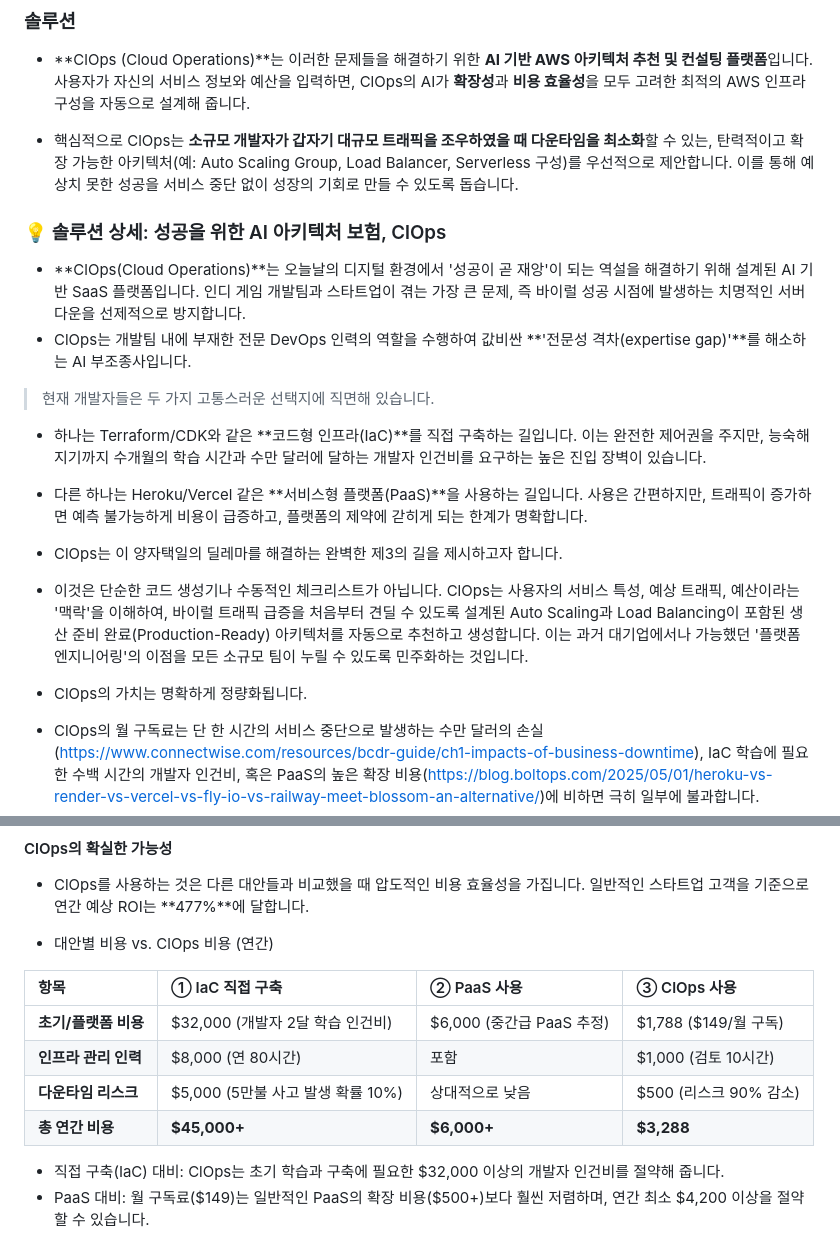
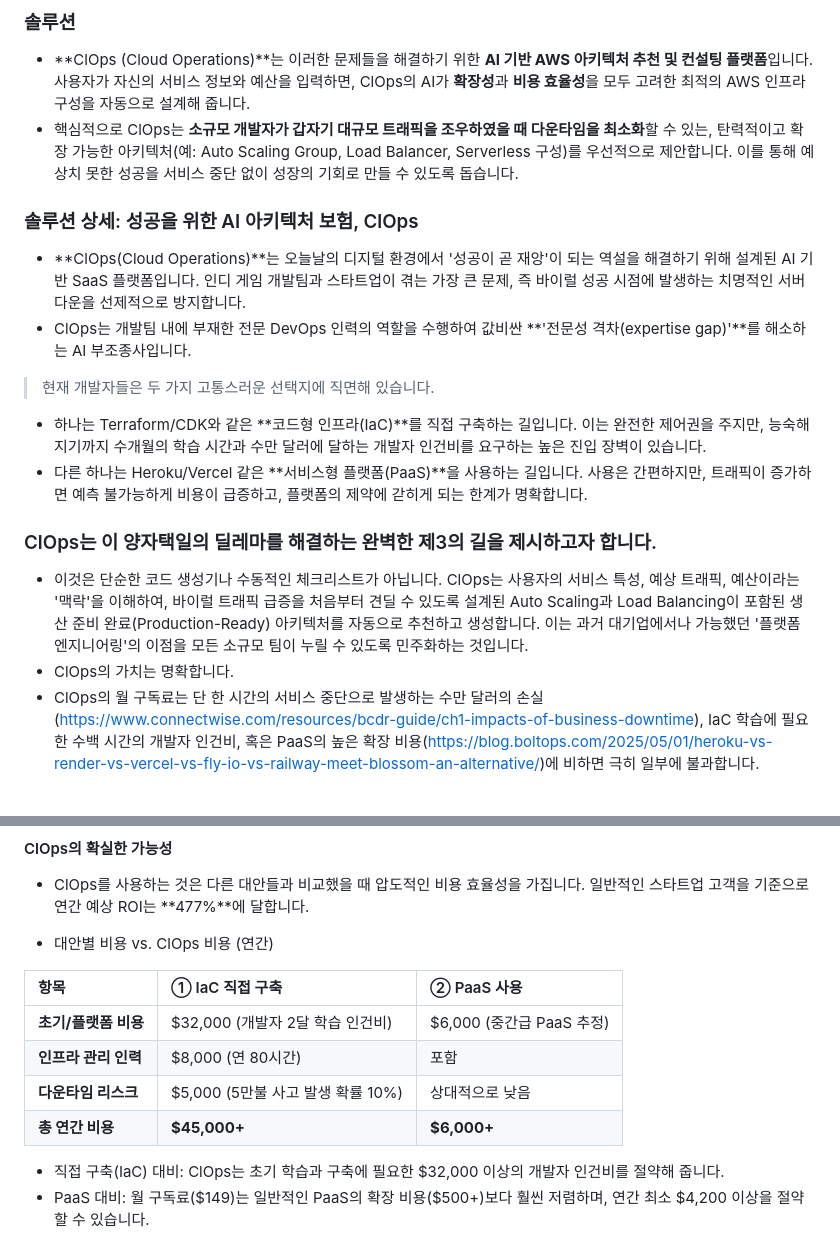
Before and after one commit to SJang1/team02-aws-hackathon, a Markdown page: README.md, 2 parts joined by grey strips. GitHub-like rendering.

Commit message:
Revise README for ClOps benefits and cost analysis

```diff
--- a/README.md
+++ b/README.md
@@ -18,10 +18,9 @@
 ### 솔루션
 
 - **ClOps (Cloud Operations)**는 이러한 문제들을 해결하기 위한 **AI 기반 AWS 아키텍처 추천 및 컨설팅 플랫폼**입니다. 사용자가 자신의 서비스 정보와 예산을 입력하면, ClOps의 AI가 **확장성**과 **비용 효율성**을 모두 고려한 최적의 AWS 인프라 구성을 자동으로 설계해 줍니다.
-
 - 핵심적으로 ClOps는 **소규모 개발자가 갑자기 대규모 트래픽을 조우하였을 때 다운타임을 최소화**할 수 있는, 탄력적이고 확장 가능한 아키텍처(예: Auto Scaling Group, Load Balancer, Serverless 구성)를 우선적으로 제안합니다. 이를 통해 예상치 못한 성공을 서비스 중단 없이 성장의 기회로 만들 수 있도록 돕습니다.
 
-### 💡 솔루션 상세: 성공을 위한 AI 아키텍처 보험, ClOps
+### 솔루션 상세: 성공을 위한 AI 아키텍처 보험, ClOps
 - **ClOps(Cloud Operations)**는 오늘날의 디지털 환경에서 '성공이 곧 재앙'이 되는 역설을 해결하기 위해 설계된 AI 기반 SaaS 플랫폼입니다.
 인디 게임 개발팀과 스타트업이 겪는 가장 큰 문제, 즉 바이럴 성공 시점에 발생하는 치명적인 서버 다운을 선제적으로 방지합니다.
 - ClOps는 개발팀 내에 부재한 전문 DevOps 인력의 역할을 수행하여 값비싼 **'전문성 격차(expertise gap)'**를 해소하는 AI 부조종사입니다.
@@ -30,10 +29,9 @@
 - 하나는 Terraform/CDK와 같은 **코드형 인프라(IaC)**를 직접 구축하는 길입니다. 이는 완전한 제어권을 주지만, 능숙해지기까지 수개월의 학습 시간과 수만 달러에 달하는 개발자 인건비를 요구하는 높은 진입 장벽이 있습니다.
 - 다른 하나는 Heroku/Vercel 같은 **서비스형 플랫폼(PaaS)**을 사용하는 길입니다. 사용은 간편하지만, 트래픽이 증가하면 예측 불가능하게 비용이 급증하고, 플랫폼의 제약에 갇히게 되는 한계가 명확합니다.
 
-- ClOps는 이 양자택일의 딜레마를 해결하는 완벽한 제3의 길을 제시하고자 합니다.
+### ClOps는 이 양자택일의 딜레마를 해결하는 완벽한 제3의 길을 제시하고자 합니다.
 - 이것은 단순한 코드 생성기나 수동적인 체크리스트가 아닙니다. ClOps는 사용자의 서비스 특성, 예상 트래픽, 예산이라는 '맥락'을 이해하여, 바이럴 트래픽 급증을 처음부터 견딜 수 있도록 설계된 Auto Scaling과 Load Balancing이 포함된 생산 준비 완료(Production-Ready) 아키텍처를 자동으로 추천하고 생성합니다. 이는 과거 대기업에서나 가능했던 '플랫폼 엔지니어링'의 이점을 모든 소규모 팀이 누릴 수 있도록 민주화하는 것입니다.
-
-- ClOps의 가치는 명확하게 정량화됩니다.
+- ClOps의 가치는 명확합니다.
 - ClOps의 월 구독료는 단 한 시간의 서비스 중단으로 발생하는 수만 달러의 손실(https://www.connectwise.com/resources/bcdr-guide/ch1-impacts-of-business-downtime), IaC 학습에 필요한 수백 시간의 개발자 인건비, 혹은 PaaS의 높은 확장 비용(https://blog.boltops.com/2025/05/01/heroku-vs-render-vs-vercel-vs-fly-io-vs-railway-meet-blossom-an-alternative/)에 비하면 극히 일부에 불과합니다.
 - ClOps는 단순한 비용이 아니라, 미래의 성공과 수익 흐름 전체를 보호하는 가장 확실하고 합리적인 투자, 즉 **'성공 보험(Success Insurance)'**입니다.
 
@@ -51,12 +49,12 @@
 
 - 대안별 비용 vs. ClOps 비용 (연간)
 
-| 항목 | ① IaC 직접 구축 | ② PaaS 사용 | ③ ClOps 사용 |
-| :--- | :--- | :--- | :--- |
-| **초기/플랫폼 비용** | $32,000 (개발자 2달 학습 인건비) | $6,000 (중간급 PaaS 추정) | $1,788 ($149/월 구독) |
-| **인프라 관리 인력** | $8,000 (연 80시간) | 포함 | $1,000 (검토 10시간) |
-| **다운타임 리스크** | $5,000 (5만불 사고 발생 확률 10%) | 상대적으로 낮음 | $500 (리스크 90% 감소) |
-| **총 연간 비용** | **$45,000+** | **$6,000+** | **$3,288** |
+| 항목 | ① IaC 직접 구축 | ② PaaS 사용 |
+| :--- | :--- | :--- |
+| **초기/플랫폼 비용** | $32,000 (개발자 2달 학습 인건비) | $6,000 (중간급 PaaS 추정) |
+| **인프라 관리 인력** | $8,000 (연 80시간) | 포함 |
+| **다운타임 리스크** | $5,000 (5만불 사고 발생 확률 10%) | 상대적으로 낮음 |
+| **총 연간 비용** | **$45,000+** | **$6,000+** |
 
 - 직접 구축(IaC) 대비: ClOps는 초기 학습과 구축에 필요한 $32,000 이상의 개발자 인건비를 절약해 줍니다.
 - PaaS 대비: 월 구독료($149)는 일반적인 PaaS의 확장 비용($500+)보다 훨씬 저렴하며, 연간 최소 $4,200 이상을 절약할 수 있습니다.
```
